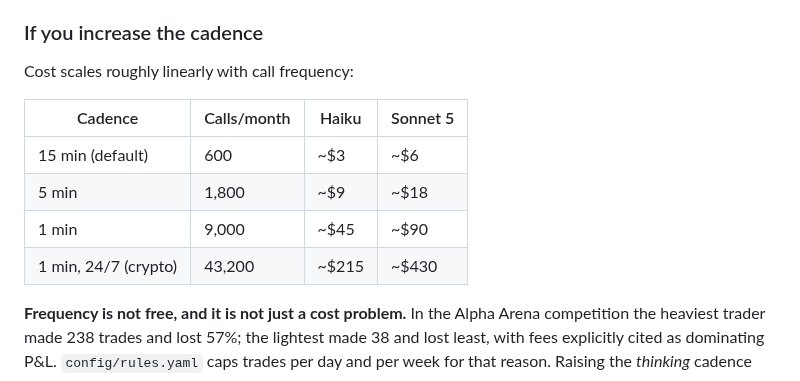
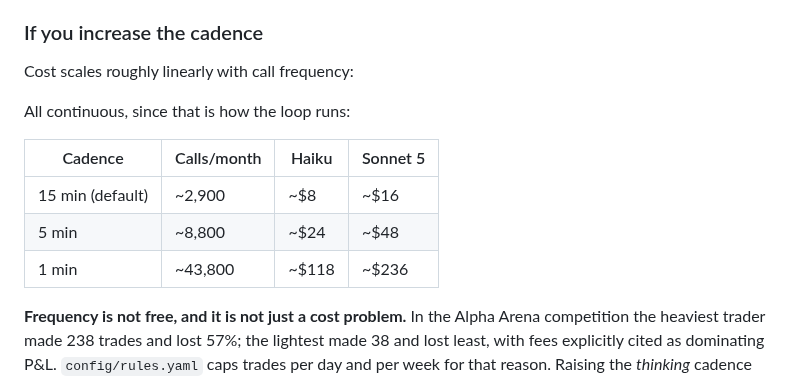
Before and after one commit to electrumnz/Electrum_Investments, a Markdown page: docs/COSTS.md, the part around the change. Drawn GitHub-style.

Commit message:
Recompute the cadence table for continuous running
The table still divided a 7-hour session by the interval, so every row
contradicted the corrected figures a few paragraphs above it. Rebuilt from the
measured $0.0027 per call. Drops the separate '1 min, 24/7 (crypto)' row,
which is now what every row already describes.

Co-Authored-By: Claude Opus 5 <noreply@anthropic.com>
Claude-Session: https://claude.ai/code/session_01Qrz3c2mdmaXZP4v5cLQHiw

```diff
--- a/docs/COSTS.md
+++ b/docs/COSTS.md
@@ -90,12 +90,13 @@ the 5-minute TTL existed and concluded caching was useless here. That was wrong.
 
 Cost scales roughly linearly with call frequency:
 
+All continuous, since that is how the loop runs:
+
 | Cadence | Calls/month | Haiku | Sonnet 5 |
 |---|---|---|---|
-| 15 min (default) | 600 | ~$3 | ~$6 |
-| 5 min | 1,800 | ~$9 | ~$18 |
-| 1 min | 9,000 | ~$45 | ~$90 |
-| 1 min, 24/7 (crypto) | 43,200 | ~$215 | ~$430 |
+| 15 min (default) | ~2,900 | ~$8 | ~$16 |
+| 5 min | ~8,800 | ~$24 | ~$48 |
+| 1 min | ~43,800 | ~$118 | ~$236 |
 
 **Frequency is not free, and it is not just a cost problem.** In the Alpha Arena
 competition the heaviest trader made 238 trades and lost 57%; the lightest made 38
```
